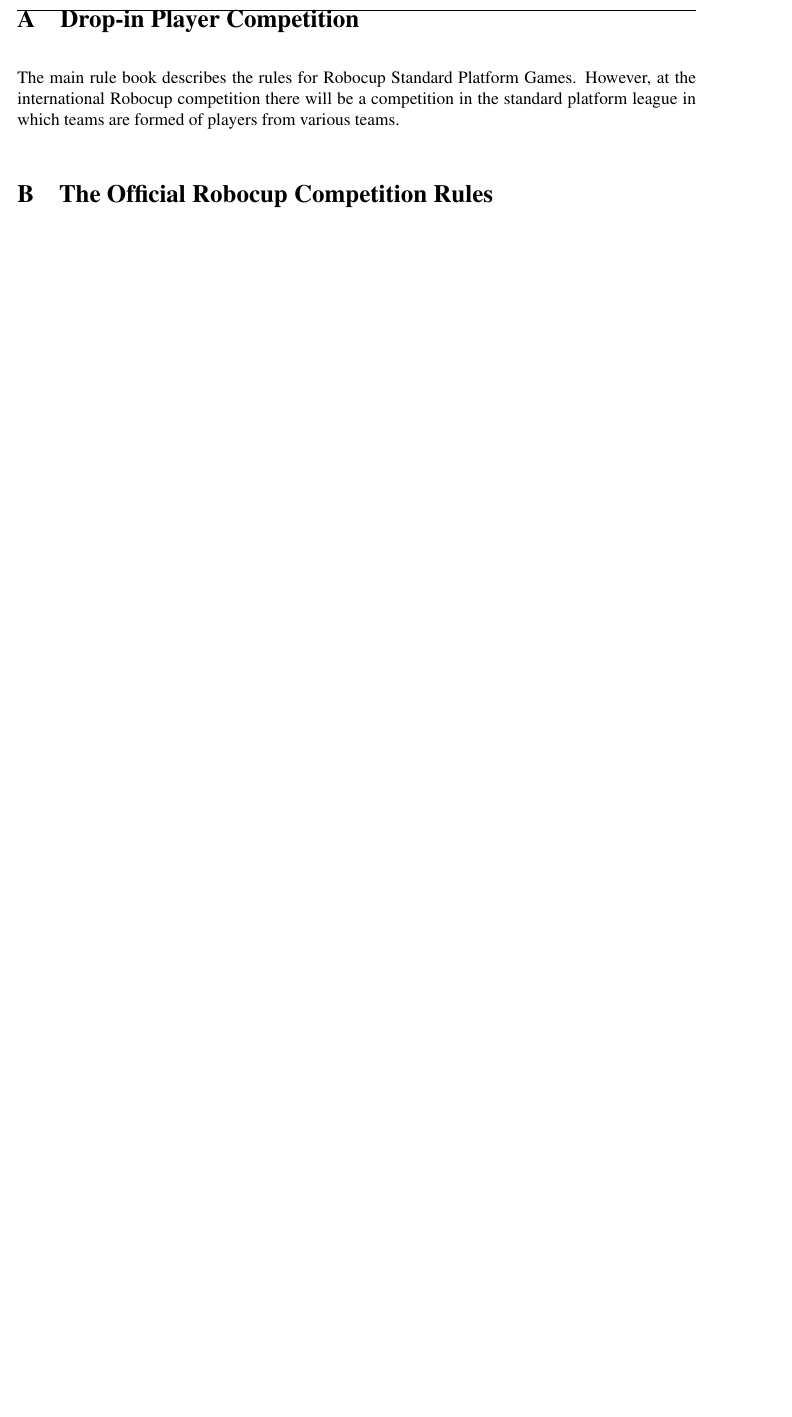
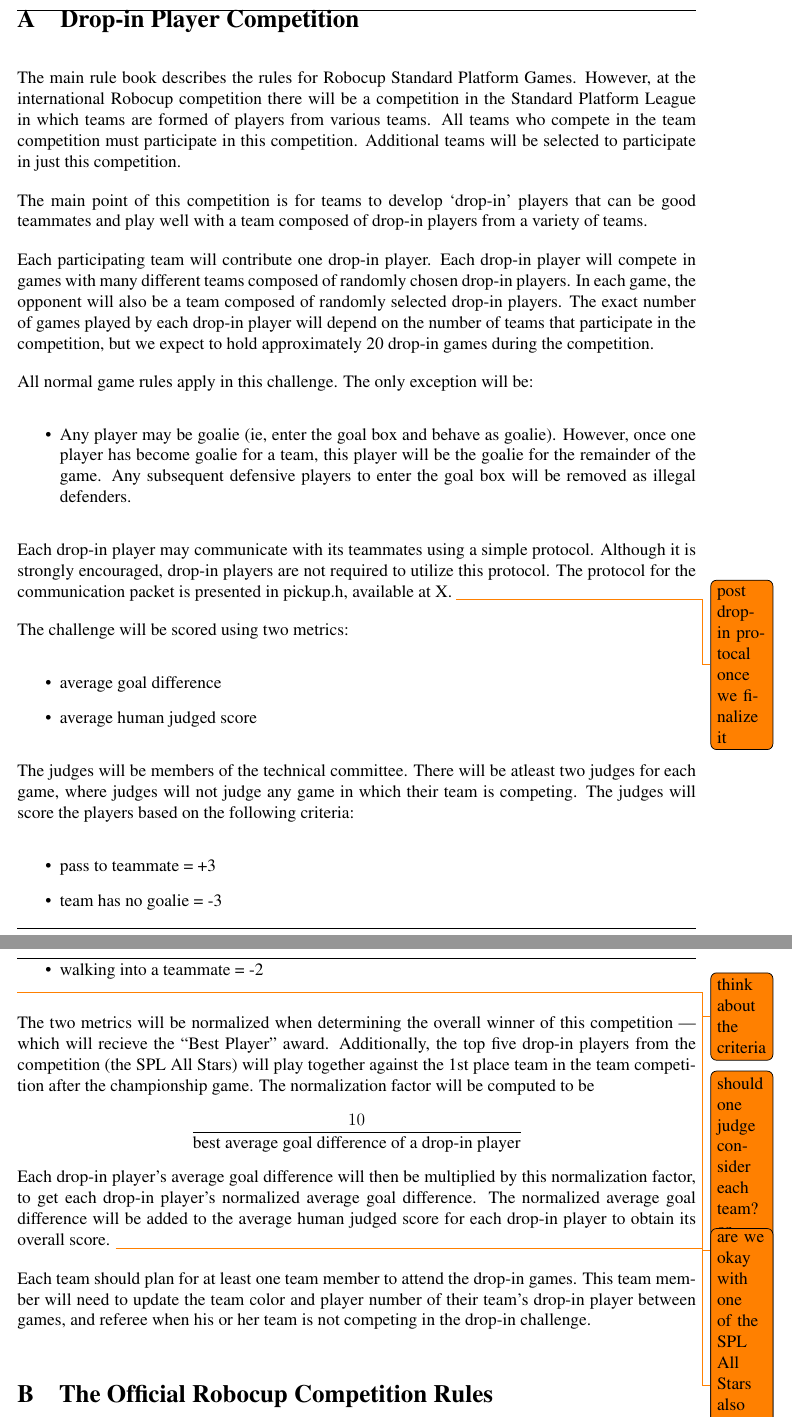
Before and after one commit to RoboCup-SPL/Rules, a LaTeX document (SPL-Rules.tex): part of page 27 of 33 before the commit and two parts of pages 27 and 28 of 34 after it, the two joined at a grey line, cut so that both start at the same text, the shorter picture padded with empty space. Compiled offline with pdfLaTeX.

Commit message:
adding drop-in challenge from 2013 to rules + making changes we discussed regarding it

```diff
--- a/SPL-Rules.tex
+++ b/SPL-Rules.tex
@@ -786,7 +786,39 @@
 \appendix
 \section{Drop-in Player Competition}
 \label{sec:drop-in}
-The main rule book describes the rules for Robocup Standard Platform Games.  However, at the international Robocup competition there will be a competition in the standard platform league in which teams are formed of players from various teams.
+The main rule book describes the rules for Robocup Standard Platform Games.  However, at the international Robocup competition there will be a competition in the Standard Platform League in which teams are formed of players from various teams.  All teams who compete in the team competition must participate in this competition.  Additional teams will be selected to participate in just this competition.
+
+The main point of this competition is for teams to develop `drop-in' players that can be good teammates and play well with a team composed of drop-in players from a variety of teams.
+
+Each participating team will contribute one drop-in player.  Each drop-in player will compete in games with many different teams composed of randomly chosen drop-in players.  In each game, the opponent will also be a team composed of randomly selected drop-in players.  The exact number of games played by each drop-in player will depend on the number of teams that participate in the competition, but we expect to hold approximately 20 drop-in games during the competition.
+
+All normal game rules apply in this challenge.  The only exception will be:
+\begin{itemize}
+\item Any player may be goalie (ie, enter the goal box and behave as goalie).  However, once one player has become goalie for a team, this player will be the goalie for the remainder of the game.  Any subsequent defensive players to enter the goal box will be removed as illegal defenders.
+\end{itemize}
+
+Each drop-in player may communicate with its teammates using a simple protocol.  Although it is strongly encouraged, drop-in players are not required to utilize this protocol.  The protocol for the communication packet is presented in pickup.h, available at X. \todo{post drop-in protocal once we finalize it}
+
+The challenge will be scored using two metrics:
+\begin{itemize}
+\item average goal difference
+\item average human judged score
+\end{itemize}
+
+The judges will be members of the technical committee.  There will be atleast two judges for each game, where judges will not judge any game in which their team is competing.  The judges will score the players based on the following criteria:
+\begin{itemize}
+\item pass to teammate = +3
+\item team has no goalie = -3
+\item walking into a teammate = -2
+\end{itemize}
+\todo{think about the criteria}
+\todo{should one judge consider each team?  or both judge both teams, and average their scores?}
+
+The two metrics will be normalized when determining the overall winner of this competition --- which will recieve the ``Best Player'' award.  Additionally, the top five drop-in players from the competition (the SPL All Stars) will play together against the 1st place team in the team competition after the championship game.  The normalization factor will be computed to be \[\frac{10}{\text{best average goal difference of a drop-in player}}\]
+Each drop-in player's average goal difference will then be multiplied by this normalization factor, to get each drop-in player's normalized average goal difference.  The normalized average goal difference will be added to the average human judged score for each drop-in player to obtain its overall score.
+\todo{are we okay with one of the SPL All Stars also being on the championship team?}
+
+Each team should plan for at least one team member to attend the drop-in games.  This team member will need to update the team color and player number of their team's drop-in player between games, and referee when his or her team is not competing in the drop-in challenge.
 
 \section{The Official Robocup Competition Rules}
 \label{sec:comRules}
```
Also changed, not shown: SPL-Rules.tex (3 more changed lines).
